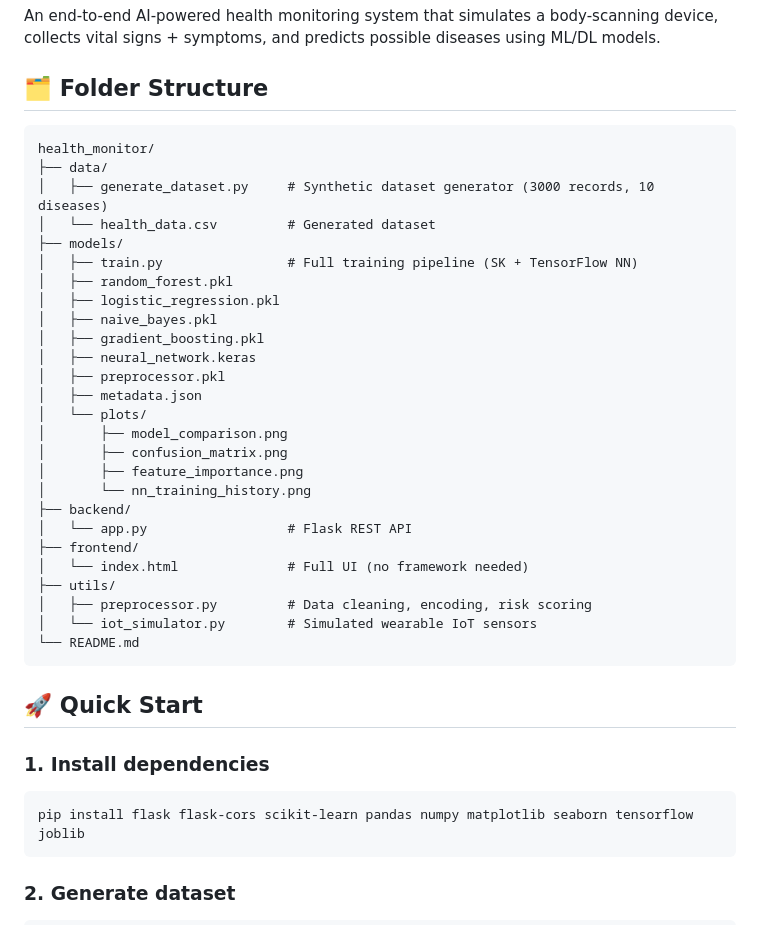
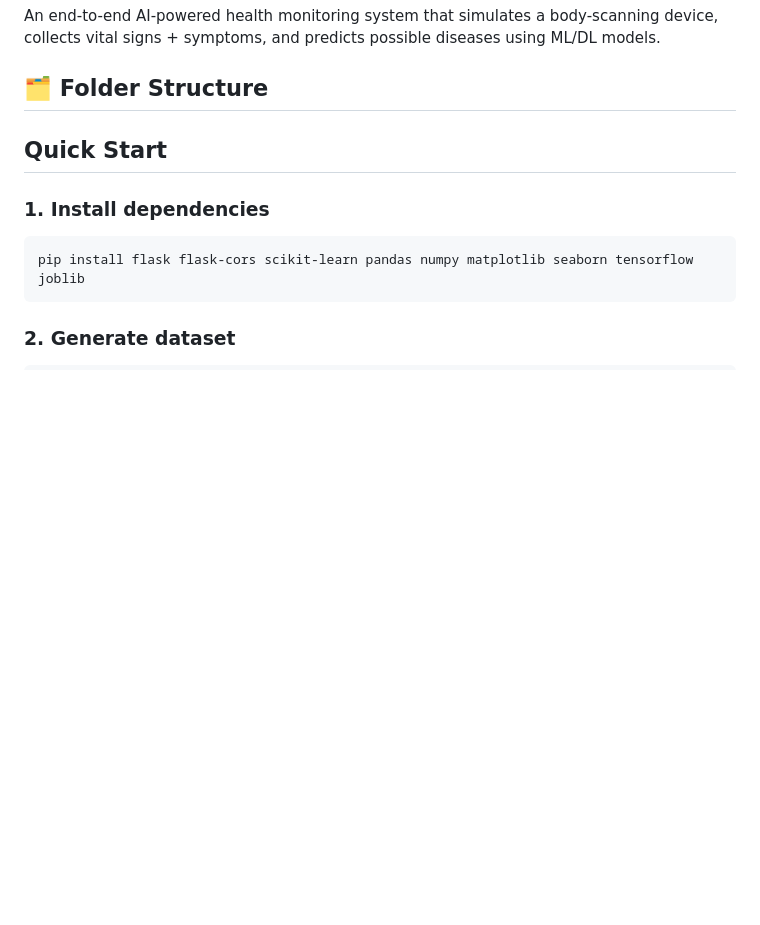
Before and after one commit to shrikant6377/vitalScanAI, a Markdown page: README.md, the part around one of its changes. Drawn GitHub-style; blank space fills up the shorter version.

````diff
--- a/README.md
+++ b/README.md
@@ -12,36 +12,8 @@ collects vital signs + symptoms, and predicts possible diseases using ML/DL mode
 
 ## 🗂️ Folder Structure
 
-```
-health_monitor/
-├── data/
-│   ├── generate_dataset.py     # Synthetic dataset generator (3000 records, 10 diseases)
-│   └── health_data.csv         # Generated dataset
-├── models/
-│   ├── train.py                # Full training pipeline (SK + TensorFlow NN)
-│   ├── random_forest.pkl
-│   ├── logistic_regression.pkl
-│   ├── naive_bayes.pkl
-│   ├── gradient_boosting.pkl
-│   ├── neural_network.keras
-│   ├── preprocessor.pkl
-│   ├── metadata.json
-│   └── plots/
-│       ├── model_comparison.png
-│       ├── confusion_matrix.png
-│       ├── feature_importance.png
-│       └── nn_training_history.png
-├── backend/
-│   └── app.py                  # Flask REST API
-├── frontend/
-│   └── index.html              # Full UI (no framework needed)
-├── utils/
-│   ├── preprocessor.py         # Data cleaning, encoding, risk scoring
-│   └── iot_simulator.py        # Simulated wearable IoT sensors
-└── README.md
-```
 
-## 🚀 Quick Start
+##  Quick Start
 
 ### 1. Install dependencies
 ```bash
````
Also changed, not shown: other parts of README.md (+2 -2 lines).
